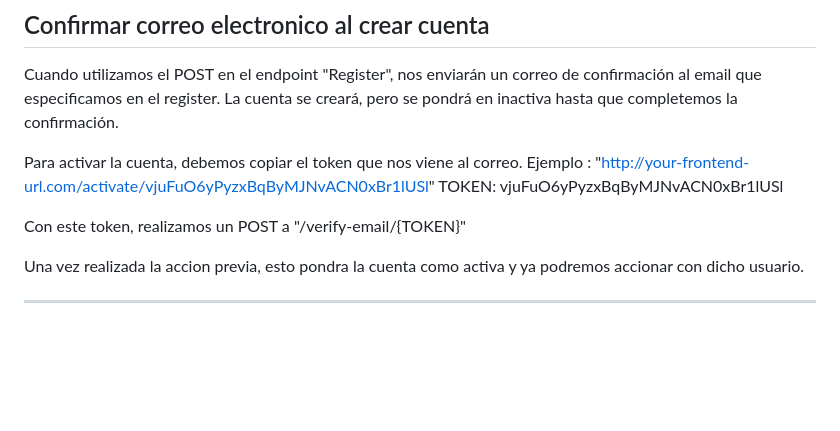
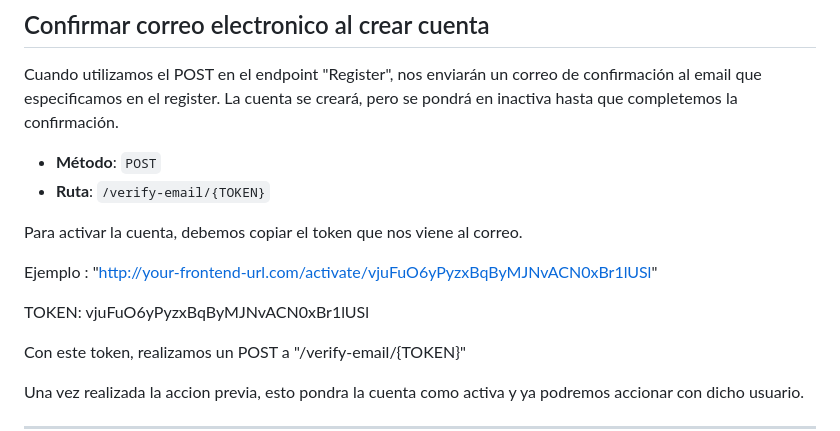
Before and after one commit to EnzoCoschiza/tp-final-bienal, a Markdown page: README.md, the part around the change. GitHub-like rendering; blank space fills up the shorter version.

```diff
--- a/README.md
+++ b/README.md
@@ -194,8 +194,13 @@ En caso del token ser correcto, esto efecturá el cambio de contraseña en dicha
 Cuando utilizamos el POST en el endpoint "Register", nos enviarán un correo de confirmación al email que especificamos en el register.
 La cuenta se creará, pero se pondrá en inactiva hasta que completemos la confirmación.
 
+- **Método**: `POST`
+- **Ruta**: `/verify-email/{TOKEN}`
+
 Para activar la cuenta, debemos copiar el token que nos viene al correo.
+
 Ejemplo : "http://your-frontend-url.com/activate/vjuFuO6yPyzxBqByMJNvACN0xBr1lUSl"
+
 TOKEN: vjuFuO6yPyzxBqByMJNvACN0xBr1lUSl
 
 Con este token, realizamos un POST a "/verify-email/{TOKEN}"
```
